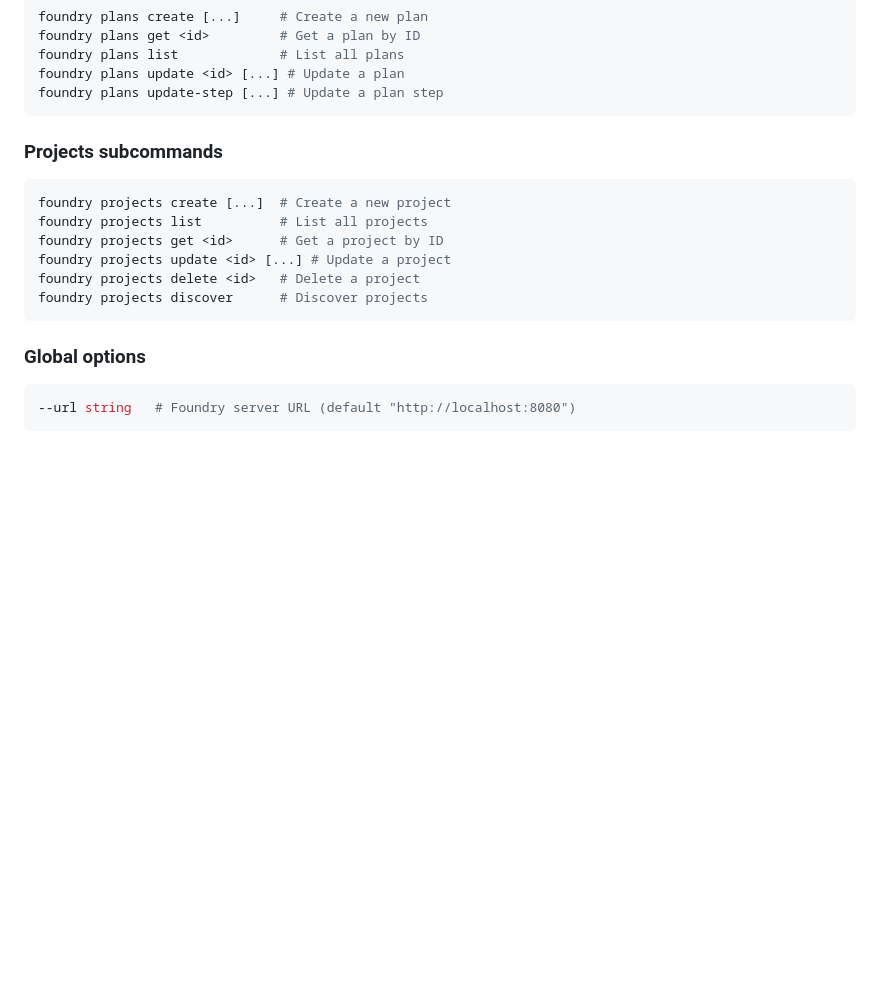
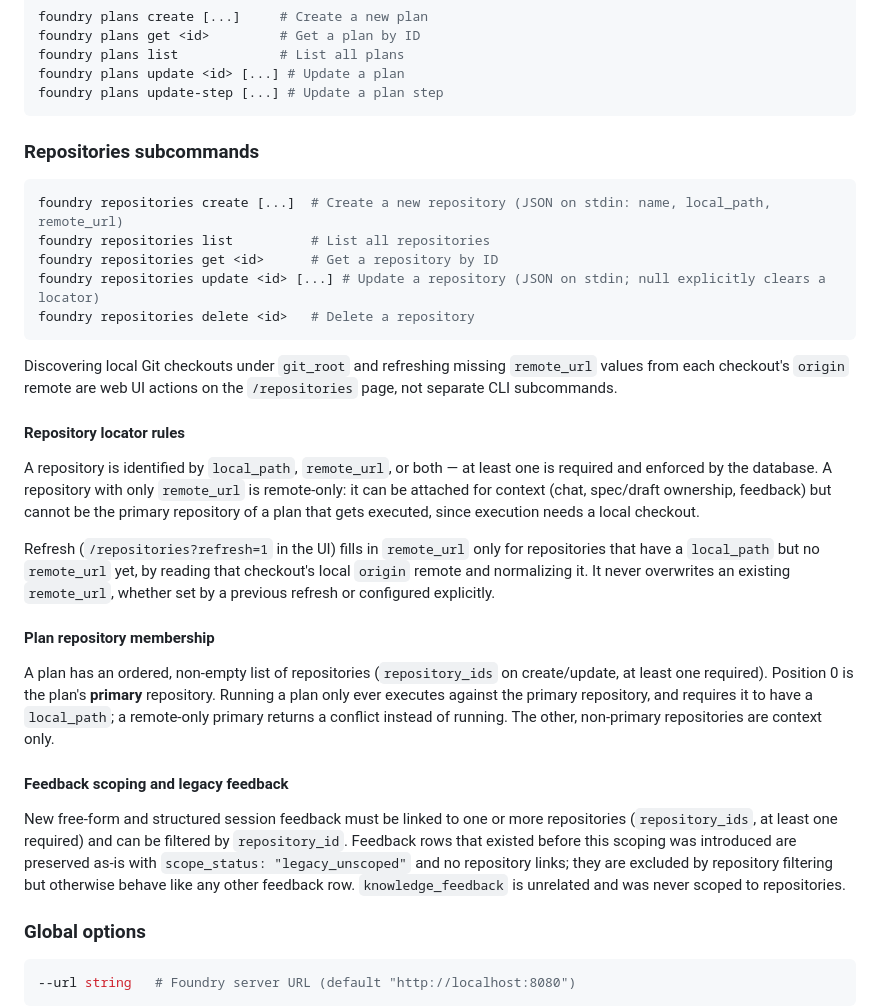
Before and after one commit to VainoTonis/foundry, a Markdown page: README.md, the part around the change. Rendered like a GitHub page; blank space fills up the shorter version.

Commit message:
docs(readme): document repository registry workflows
Assisted-by: openai-codex/gpt-5.6-sol

````diff
--- a/README.md
+++ b/README.md
@@ -75,16 +75,31 @@ foundry plans update <id> [...] # Update a plan
 foundry plans update-step [...] # Update a plan step
 ```
 
-### Projects subcommands
+### Repositories subcommands
 
 ```sh
-foundry projects create [...]  # Create a new project
-foundry projects list          # List all projects
-foundry projects get <id>      # Get a project by ID
-foundry projects update <id> [...] # Update a project
-foundry projects delete <id>   # Delete a project
-foundry projects discover      # Discover projects
+foundry repositories create [...]  # Create a new repository (JSON on stdin: name, local_path, remote_url)
+foundry repositories list          # List all repositories
+foundry repositories get <id>      # Get a repository by ID
+foundry repositories update <id> [...] # Update a repository (JSON on stdin; null explicitly clears a locator)
+foundry repositories delete <id>   # Delete a repository
 ```
+
+Discovering local Git checkouts under `git_root` and refreshing missing `remote_url` values from each checkout's `origin` remote are web UI actions on the `/repositories` page, not separate CLI subcommands.
+
+#### Repository locator rules
+
+A repository is identified by `local_path`, `remote_url`, or both — at least one is required and enforced by the database. A repository with only `remote_url` is remote-only: it can be attached for context (chat, spec/draft ownership, feedback) but cannot be the primary repository of a plan that gets executed, since execution needs a local checkout.
+
+Refresh (`/repositories?refresh=1` in the UI) fills in `remote_url` only for repositories that have a `local_path` but no `remote_url` yet, by reading that checkout's local `origin` remote and normalizing it. It never overwrites an existing `remote_url`, whether set by a previous refresh or configured explicitly.
+
+#### Plan repository membership
+
+A plan has an ordered, non-empty list of repositories (`repository_ids` on create/update, at least one required). Position 0 is the plan's **primary** repository. Running a plan only ever executes against the primary repository, and requires it to have a `local_path`; a remote-only primary returns a conflict instead of running. The other, non-primary repositories are context only.
+
+#### Feedback scoping and legacy feedback
+
+New free-form and structured session feedback must be linked to one or more repositories (`repository_ids`, at least one required) and can be filtered by `repository_id`. Feedback rows that existed before this scoping was introduced are preserved as-is with `scope_status: "legacy_unscoped"` and no repository links; they are excluded by repository filtering but otherwise behave like any other feedback row. `knowledge_feedback` is unrelated and was never scoped to repositories.
 
 ### Global options
 
````
